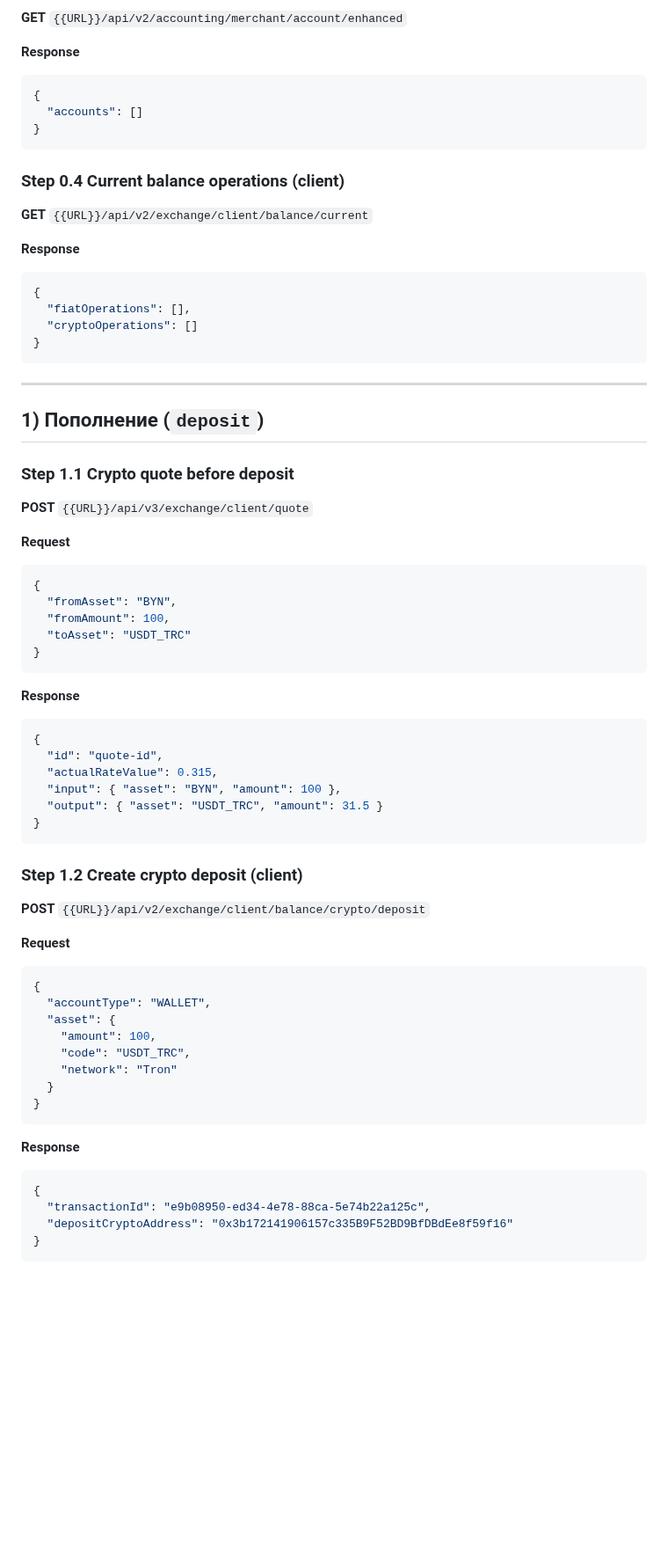
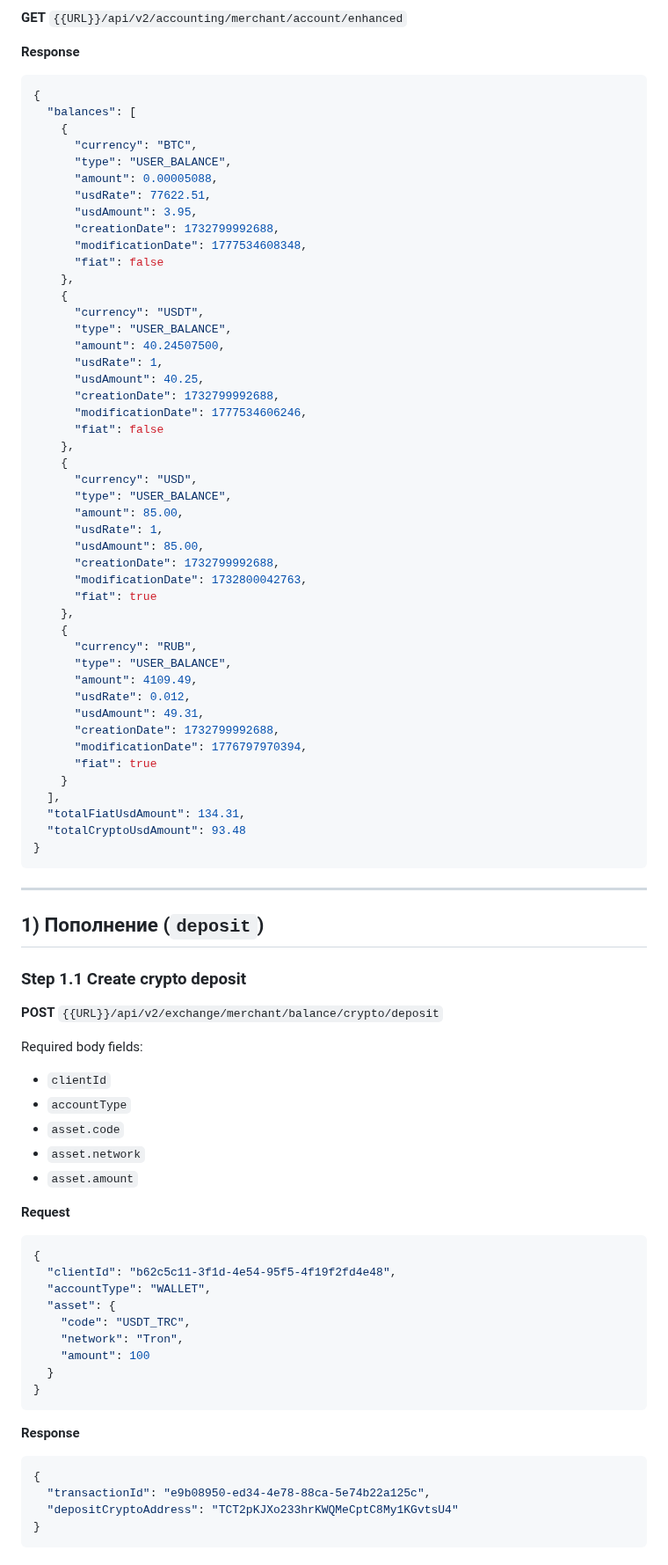
Before and after one commit to nqtikx/Notion, a Markdown page: Custodial wallet.md, the part around one of its changes. Shown at 88% size. Rendered like a GitHub page; blank space fills up the shorter version.

````diff
--- a/Custodial wallet.md
+++ b/Custodial wallet.md
@@ -55,18 +86,50 @@
 **Response**
 ```json
 {
-  "accounts": []
-}
-```
-
-### Step 0.4 Current balance operations (client)
-**GET** `{{URL}}/api/v2/exchange/client/balance/current`
-
-**Response**
-```json
-{
-  "fiatOperations": [],
-  "cryptoOperations": []
+  "balances": [
+    {
+      "currency": "BTC",
+      "type": "USER_BALANCE",
+      "amount": 0.00005088,
+      "usdRate": 77622.51,
+      "usdAmount": 3.95,
+      "creationDate": 1732799992688,
+      "modificationDate": 1777534608348,
+      "fiat": false
+    },
+    {
+      "currency": "USDT",
+      "type": "USER_BALANCE",
+      "amount": 40.24507500,
+      "usdRate": 1,
+      "usdAmount": 40.25,
+      "creationDate": 1732799992688,
+      "modificationDate": 1777534606246,
+      "fiat": false
+    },
+    {
+      "currency": "USD",
+      "type": "USER_BALANCE",
+      "amount": 85.00,
+      "usdRate": 1,
+      "usdAmount": 85.00,
+      "creationDate": 1732799992688,
+      "modificationDate": 1732800042763,
+      "fiat": true
+    },
+    {
+      "currency": "RUB",
+      "type": "USER_BALANCE",
+      "amount": 4109.49,
+      "usdRate": 0.012,
+      "usdAmount": 49.31,
+      "creationDate": 1732799992688,
+      "modificationDate": 1776797970394,
+      "fiat": true
+    }
+  ],
+  "totalFiatUsdAmount": 134.31,
+  "totalCryptoUsdAmount": 93.48
 }
 ```
 
@@ -74,39 +137,25 @@
 
 ## 1) Пополнение (`deposit`)
 
-### Step 1.1 Crypto quote before deposit
-**POST** `{{URL}}/api/v3/exchange/client/quote`
+### Step 1.1 Create crypto deposit
+**POST** `{{URL}}/api/v2/exchange/merchant/balance/crypto/deposit`
+
+Required body fields:
+- `clientId`
+- `accountType`
+- `asset.code`
+- `asset.network`
+- `asset.amount`
 
 **Request**
 ```json
 {
-  "fromAsset": "BYN",
-  "fromAmount": 100,
-  "toAsset": "USDT_TRC"
-}
-```
-
-**Response**
-```json
-{
-  "id": "quote-id",
-  "actualRateValue": 0.315,
-  "input": { "asset": "BYN", "amount": 100 },
-  "output": { "asset": "USDT_TRC", "amount": 31.5 }
-}
-```
-
-### Step 1.2 Create crypto deposit (client)
-**POST** `{{URL}}/api/v2/exchange/client/balance/crypto/deposit`
-
-**Request**
-```json
-{
+  "clientId": "b62c5c11-3f1d-4e54-95f5-4f19f2fd4e48",
   "accountType": "WALLET",
   "asset": {
-    "amount": 100,
     "code": "USDT_TRC",
-    "network": "Tron"
+    "network": "Tron",
+    "amount": 100
   }
 }
 ```
@@ -115,7 +164,7 @@
 ```json
 {
   "transactionId": "e9b08950-ed34-4e78-88ca-5e74b22a125c",
-  "depositCryptoAddress": "0x3b172141906157c335B9F52BD9BfDBdEe8f59f16"
+  "depositCryptoAddress": "TCT2pKJXo233hrKWQMeCptC8My1KGvtsU4"
 }
 ```
 
````
Also changed, not shown: other parts of Custodial wallet.md (+353 -113 lines).
